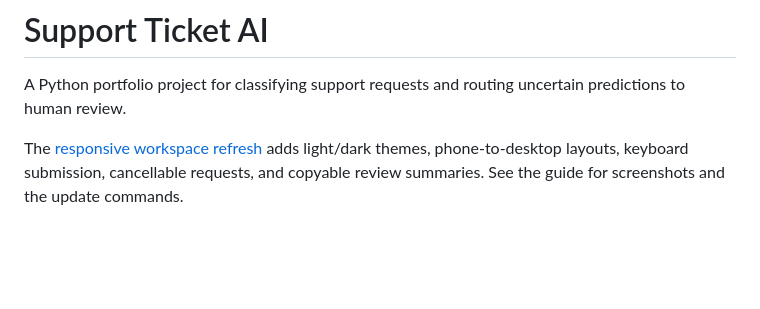
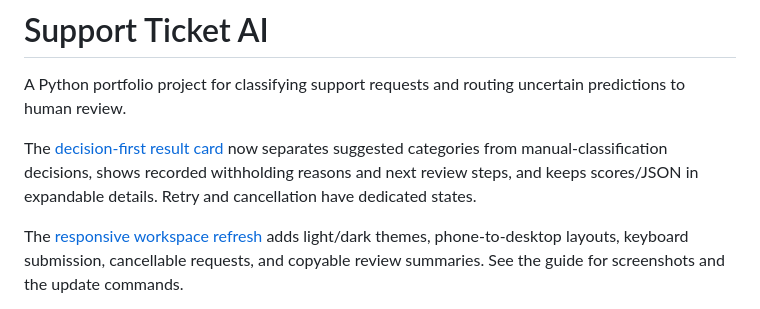
Before and after one commit to olabanjiolaide/support-ticket-ai, a Markdown page: README.md, the part around the change. Drawn GitHub-style; blank space fills up the shorter version.

```diff
--- a/README.md
+++ b/README.md
@@ -1,6 +1,8 @@
 # Support Ticket AI
 
 A Python portfolio project for classifying support requests and routing uncertain predictions to human review.
+
+The [decision-first result card](docs/37-decision-first-results.md) now separates suggested categories from manual-classification decisions, shows recorded withholding reasons and next review steps, and keeps scores/JSON in expandable details. Retry and cancellation have dedicated states.
 
 The [responsive workspace refresh](docs/36-responsive-workspace.md) adds light/dark themes, phone-to-desktop layouts, keyboard submission, cancellable requests, and copyable review summaries. See the guide for screenshots and the update commands.
 
```
Also changed, not shown: docs/19-installable-package.md (+1 -1 lines), docs/36-responsive-workspace.md (+2 -0 lines), docs/37-decision-first-results.md (added, +76 -0 lines), docs/images/decision-mobile.png (added), docs/images/decision-suggested.png (added), docs/images/decision-withheld.png (added), 11 other files.
